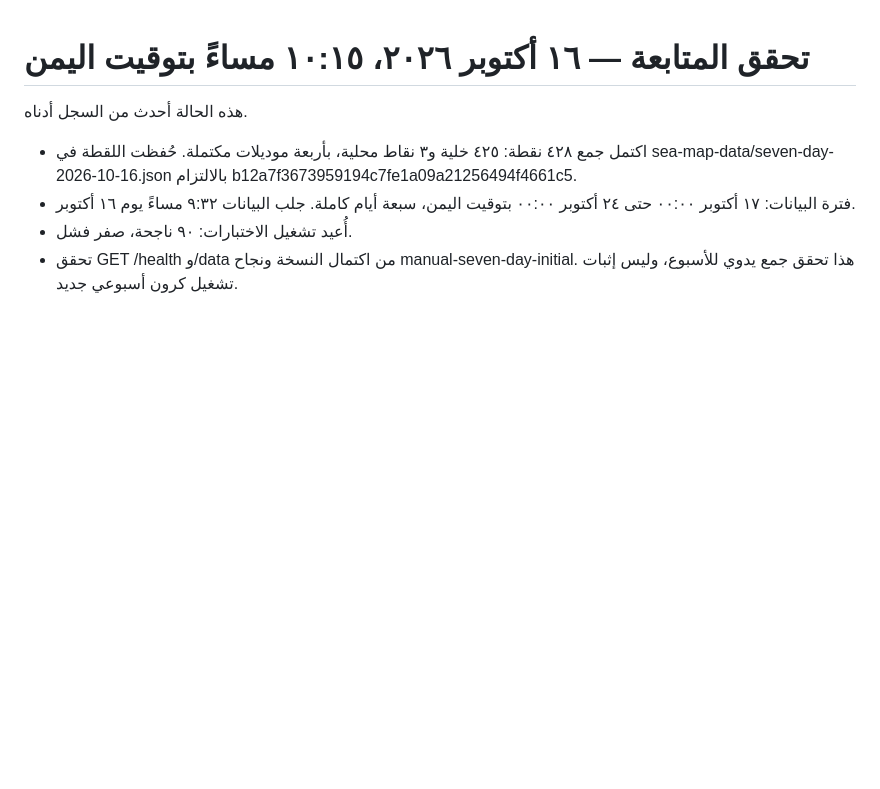
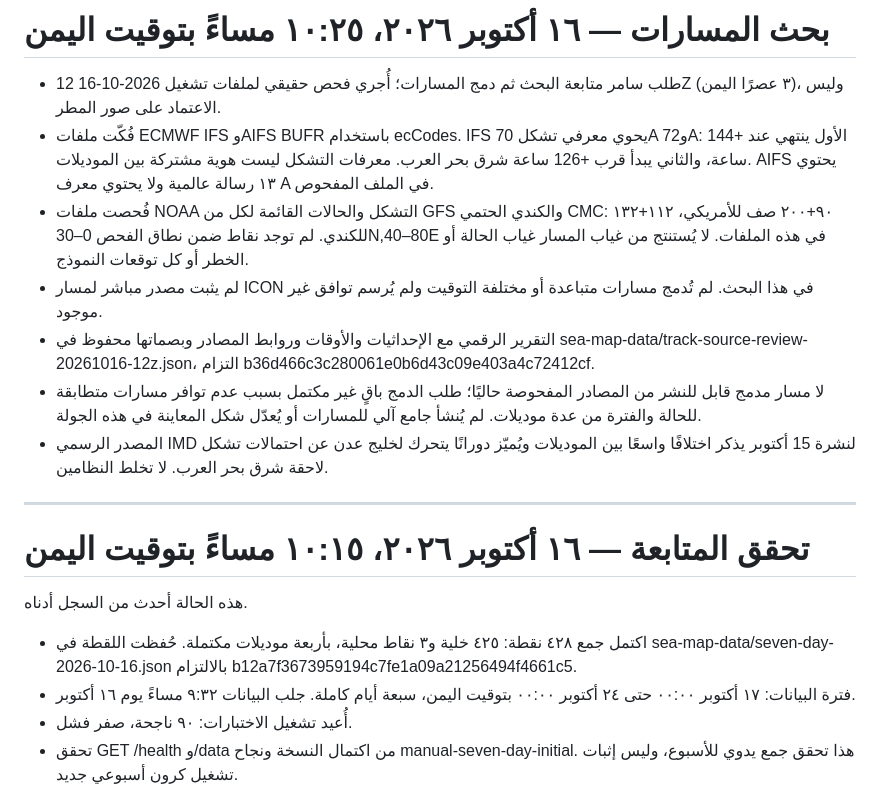
Before and after one commit to humairi-del/Huda-Weather, a Markdown page: HADA_CONTINUITY.md, the part around the change. Rendered like a GitHub page; blank space fills up the shorter version.

Commit message:
Record actual IFS/AIFS/GFS/CMC track inspection and reason combination remains blocked

```diff
--- a/HADA_CONTINUITY.md
+++ b/HADA_CONTINUITY.md
@@ -1,3 +1,15 @@
+# بحث المسارات — ١٦ أكتوبر ٢٠٢٦، ١٠:٢٥ مساءً بتوقيت اليمن
+
+- طلب سامر متابعة البحث ثم دمج المسارات؛ أُجري فحص حقيقي لملفات تشغيل 2026-10-16 12Z (٣ عصرًا اليمن)، وليس الاعتماد على صور المطر.
+- فُكّت ملفات ECMWF IFS وAIFS BUFR باستخدام ecCodes. IFS يحوي معرفي تشكل 70A و72A: الأول ينتهي عند +144 ساعة، والثاني يبدأ قرب +126 ساعة شرق بحر العرب. معرفات التشكل ليست هوية مشتركة بين الموديلات. AIFS يحتوي ١٣ رسالة عالمية ولا يحتوي معرف A في الملف المفحوص.
+- فُحصت ملفات NOAA التشكل والحالات القائمة لكل من GFS والكندي الحتمي CMC: ٩٠+٢٠٠ صف للأمريكي، ١١٢+١٣٢ للكندي. لم توجد نقاط ضمن نطاق الفحص 0–30N,40–80E في هذه الملفات. لا يُستنتج من غياب المسار غياب الحالة أو الخطر أو كل توقعات النموذج.
+- لم يثبت مصدر مباشر لمسار ICON في هذا البحث. لم تُدمج مسارات متباعدة أو مختلفة التوقيت ولم يُرسم توافق غير موجود.
+- التقرير الرقمي مع الإحداثيات والأوقات وروابط المصادر وبصماتها محفوظ في sea-map-data/track-source-review-20261016-12z.json، التزام b36d466c3c280061e0b6d43c09e403a4c72412cf.
+- لا مسار مدمج قابل للنشر من المصادر المفحوصة حاليًا؛ طلب الدمج باقٍ غير مكتمل بسبب عدم توافر مسارات متطابقة للحالة والفترة من عدة موديلات. لم يُنشأ جامع آلي للمسارات أو يُعدّل شكل المعاينة في هذه الجولة.
+- المصدر الرسمي IMD لنشرة 15 أكتوبر يذكر اختلافًا واسعًا بين الموديلات ويُميّز دورانًا يتحرك لخليج عدن عن احتمالات تشكل لاحقة شرق بحر العرب. لا تخلط النظامين.
+
+---
+
 # تحقق المتابعة — ١٦ أكتوبر ٢٠٢٦، ١٠:١٥ مساءً بتوقيت اليمن
 
 هذه الحالة أحدث من السجل أدناه.
```
